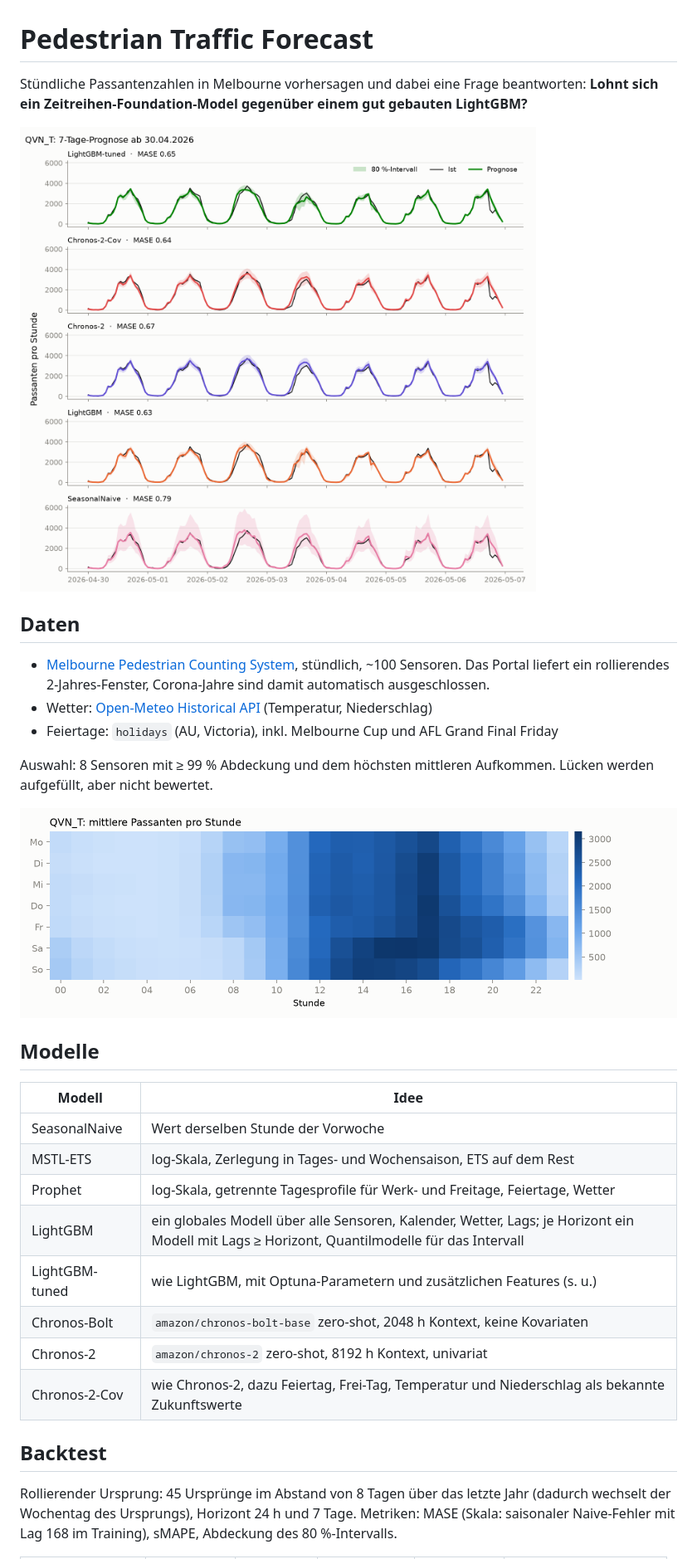
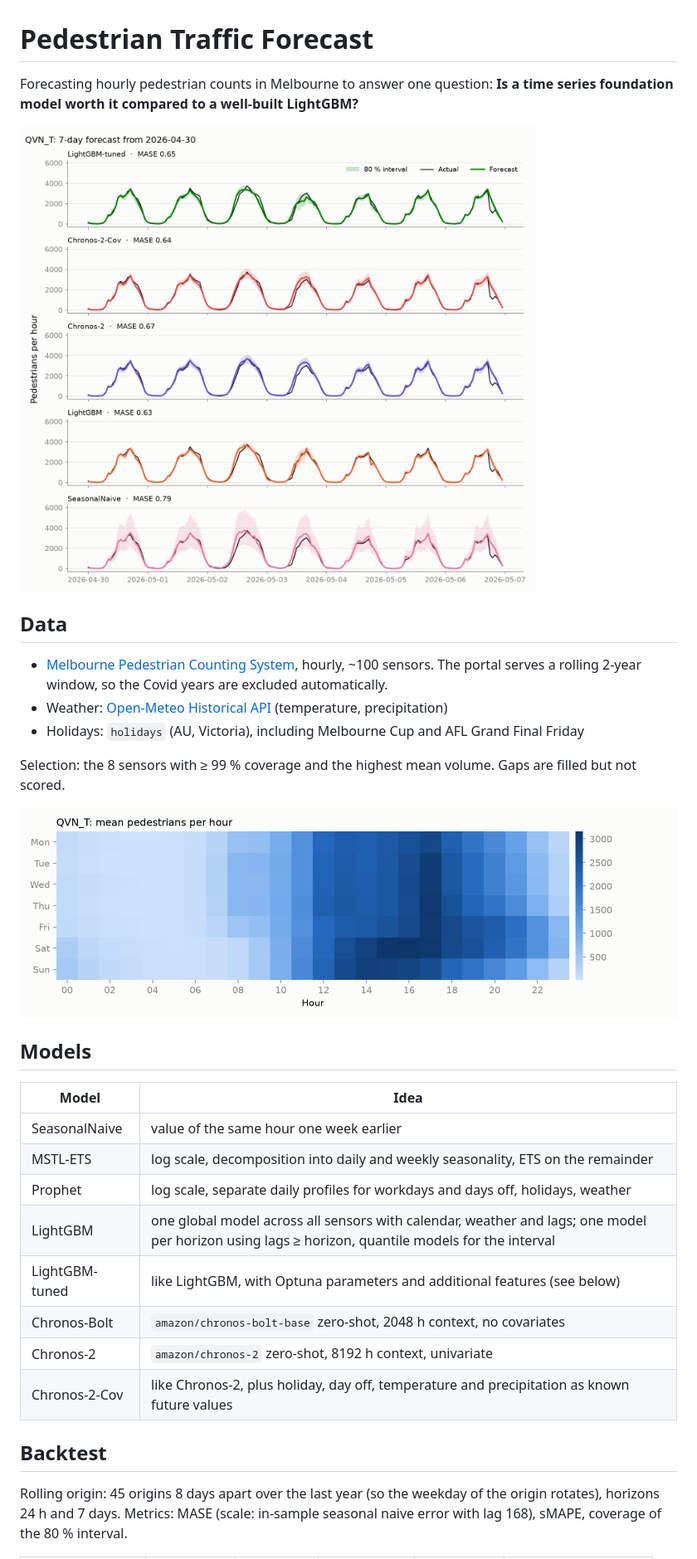
Before and after one commit to patrickresearch/pedestrian_traffic_forecast, a Markdown page: README.md, the part around one of its changes. Shown at 83% size. Rendered like a GitHub page; pictures changed too: results/heatmap.png, results/hero.png.

```diff
--- a/README.md
+++ b/README.md
@@ -1,15 +1,15 @@
 # Pedestrian Traffic Forecast
 
-Stündliche Passantenzahlen in Melbourne vorhersagen und dabei eine Frage beantworten:
-**Lohnt sich ein Zeitreihen-Foundation-Model gegenüber einem gut gebauten LightGBM?**
+Forecasting hourly pedestrian counts in Melbourne to answer one question:
+**Is a time series foundation model worth it compared to a well-built LightGBM?**
 
 ![Hero](results/hero.png)
 
-## Daten
+## Data
 
-- [Melbourne Pedestrian Counting System](https://data.melbourne.vic.gov.au/explore/dataset/pedestrian-counting-system-monthly-counts-per-hour/), stündlich, ~100 Sensoren. Das Portal liefert ein rollierendes 2-Jahres-Fenster, Corona-Jahre sind damit automatisch ausgeschlossen.
-- Wetter: [Open-Meteo Historical API](https://open-meteo.com/en/docs/historical-weather-api) (Temperatur, Niederschlag)
-- Feiertage: `holidays` (AU, Victoria), inkl. Melbourne Cup und AFL Grand Final Friday
+- [Melbourne Pedestrian Counting System](https://data.melbourne.vic.gov.au/explore/dataset/pedestrian-counting-system-monthly-counts-per-hour/), hourly, ~100 sensors. The portal serves a rolling 2-year window, so the Covid years are excluded automatically.
+- Weather: [Open-Meteo Historical API](https://open-meteo.com/en/docs/historical-weather-api) (temperature, precipitation)
+- Holidays: `holidays` (AU, Victoria), including Melbourne Cup and AFL Grand Final Friday
 
-Auswahl: 8 Sensoren mit ≥ 99 % Abdeckung und dem höchsten mittleren Aufkommen. Lücken werden aufgefüllt, aber nicht bewertet.
+Selection: the 8 sensors with ≥ 99 % coverage and the highest mean volume. Gaps are filled but not scored.
 
@@ -17,18 +17,18 @@ Auswahl: 8 Sensoren mit ≥ 99 % Abdeckung und dem höchsten mittleren Aufkommen
 
-## Modelle
+## Models
 
-| Modell | Idee |
+| Model | Idea |
 |---|---|
-| SeasonalNaive | Wert derselben Stunde der Vorwoche |
-| MSTL-ETS | log-Skala, Zerlegung in Tages- und Wochensaison, ETS auf dem Rest |
-| Prophet | log-Skala, getrennte Tagesprofile für Werk- und Freitage, Feiertage, Wetter |
-| LightGBM | ein globales Modell über alle Sensoren, Kalender, Wetter, Lags; je Horizont ein Modell mit Lags ≥ Horizont, Quantilmodelle für das Intervall |
-| LightGBM-tuned | wie LightGBM, mit Optuna-Parametern und zusätzlichen Features (s. u.) |
-| Chronos-Bolt | `amazon/chronos-bolt-base` zero-shot, 2048 h Kontext, keine Kovariaten |
-| Chronos-2 | `amazon/chronos-2` zero-shot, 8192 h Kontext, univariat |
-| Chronos-2-Cov | wie Chronos-2, dazu Feiertag, Frei-Tag, Temperatur und Niederschlag als bekannte Zukunftswerte |
+| SeasonalNaive | value of the same hour one week earlier |
+| MSTL-ETS | log scale, decomposition into daily and weekly seasonality, ETS on the remainder |
+| Prophet | log scale, separate daily profiles for workdays and days off, holidays, weather |
+| LightGBM | one global model across all sensors with calendar, weather and lags; one model per horizon using lags ≥ horizon, quantile models for the interval |
+| LightGBM-tuned | like LightGBM, with Optuna parameters and additional features (see below) |
+| Chronos-Bolt | `amazon/chronos-bolt-base` zero-shot, 2048 h context, no covariates |
+| Chronos-2 | `amazon/chronos-2` zero-shot, 8192 h context, univariate |
+| Chronos-2-Cov | like Chronos-2, plus holiday, day off, temperature and precipitation as known future values |
 
 ## Backtest
 
-Rollierender Ursprung: 45 Ursprünge im Abstand von 8 Tagen über das letzte Jahr (dadurch wechselt der Wochentag des Ursprungs), Horizont 24 h und 7 Tage. Metriken: MASE (Skala: saisonaler Naive-Fehler mit Lag 168 im Training), sMAPE, Abdeckung des 80 %-Intervalls.
+Rolling origin: 45 origins 8 days apart over the last year (so the weekday of the origin rotates), horizons 24 h and 7 days. Metrics: MASE (scale: in-sample seasonal naive error with lag 168), sMAPE, coverage of the 80 % interval.
 
```
Also changed, not shown: other parts of README.md (+37 -37 lines), results/leaderboard.md (+6 -6 lines), 1 other file.
